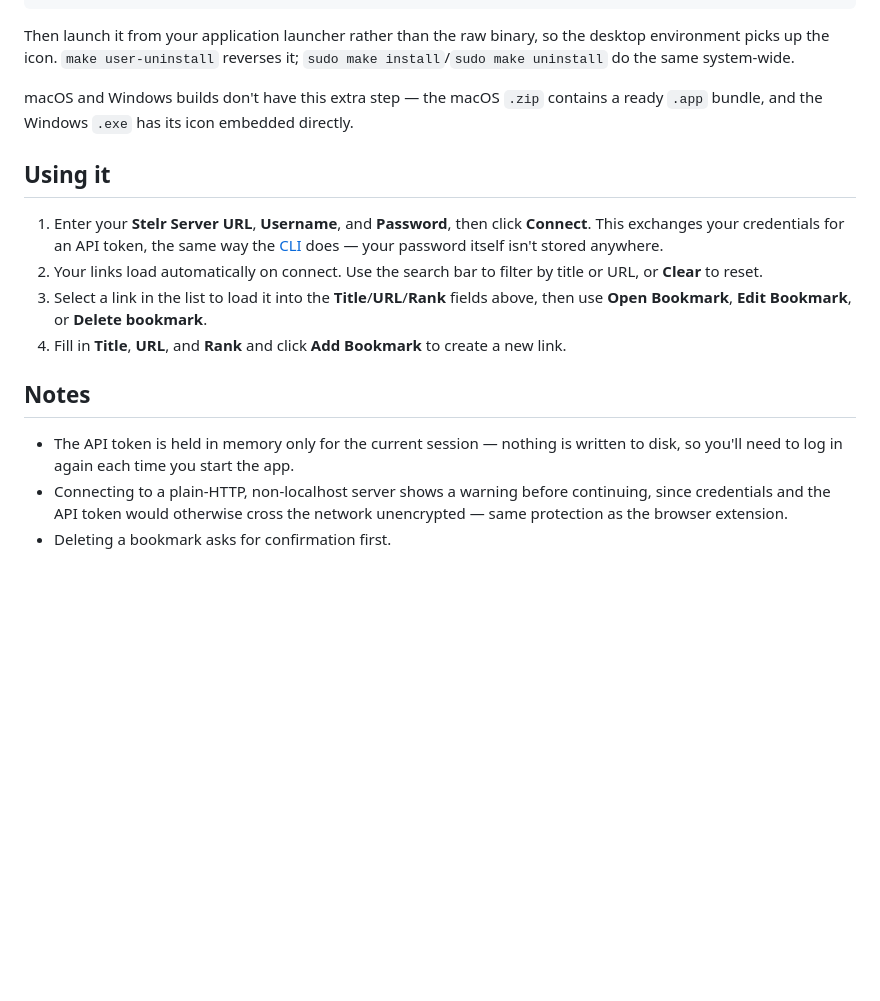
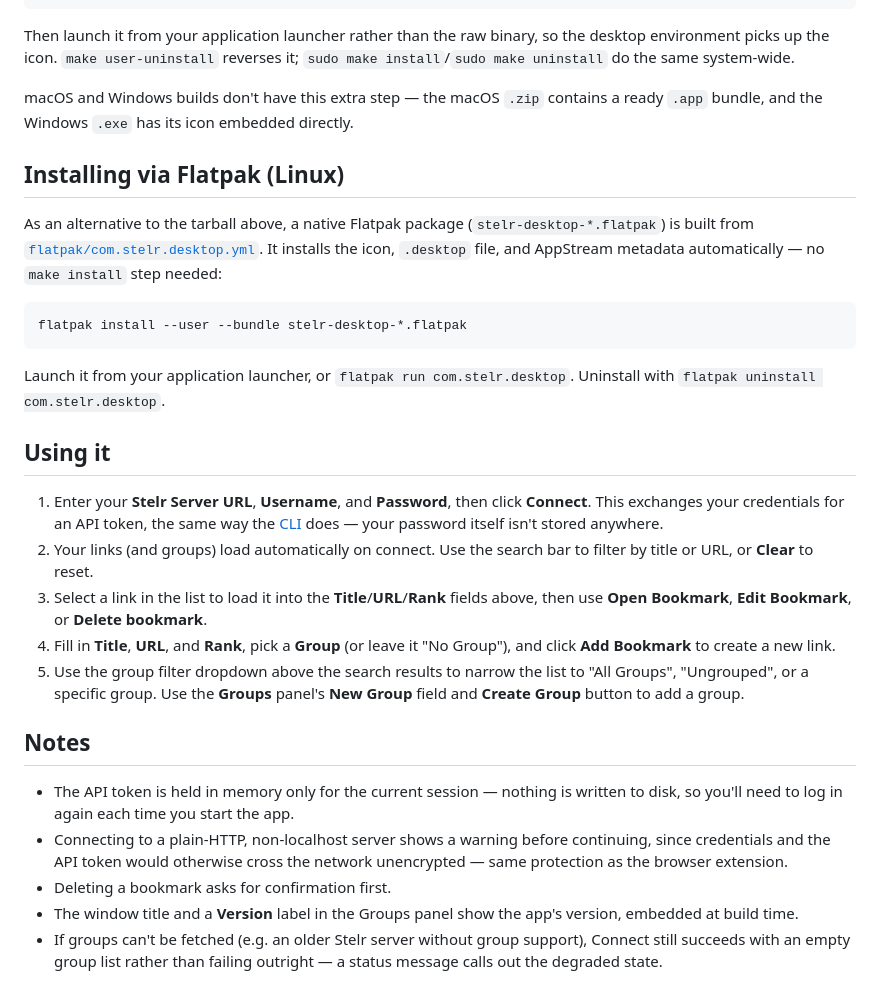
Before and after one commit to garfield-arlene/stelr, a Markdown page: stelr-desktop/README.md, the part around the change. Drawn GitHub-style; blank space fills up the shorter version.

````diff
--- a/stelr-desktop/README.md
+++ b/stelr-desktop/README.md
@@ -60,19 +60,36 @@ macOS and Windows builds don't have this extra step — the macOS `.zip`
 contains a ready `.app` bundle, and the Windows `.exe` has its icon
 embedded directly.
 
+## Installing via Flatpak (Linux)
+
+As an alternative to the tarball above, a native Flatpak package
+(`stelr-desktop-*.flatpak`) is built from [`flatpak/com.stelr.desktop.yml`](flatpak/com.stelr.desktop.yml).
+It installs the icon, `.desktop` file, and AppStream metadata automatically —
+no `make install` step needed:
+
+```bash
+flatpak install --user --bundle stelr-desktop-*.flatpak
+```
+
+Launch it from your application launcher, or `flatpak run com.stelr.desktop`.
+Uninstall with `flatpak uninstall com.stelr.desktop`.
+
 ## Using it
 
 1. Enter your **Stelr Server URL**, **Username**, and **Password**, then click
    **Connect**. This exchanges your credentials for an API token, the same
    way the [CLI](../README.md#cli-tool) does — your password itself isn't
    stored anywhere.
-2. Your links load automatically on connect. Use the search bar to filter by
-   title or URL, or **Clear** to reset.
+2. Your links (and groups) load automatically on connect. Use the search bar
+   to filter by title or URL, or **Clear** to reset.
 3. Select a link in the list to load it into the **Title**/**URL**/**Rank**
    fields above, then use **Open Bookmark**, **Edit Bookmark**, or **Delete
    bookmark**.
-4. Fill in **Title**, **URL**, and **Rank** and click **Add Bookmark** to
-   create a new link.
+4. Fill in **Title**, **URL**, and **Rank**, pick a **Group** (or leave it
+   "No Group"), and click **Add Bookmark** to create a new link.
+5. Use the group filter dropdown above the search results to narrow the list
+   to "All Groups", "Ungrouped", or a specific group. Use the **Groups**
+   panel's **New Group** field and **Create Group** button to add a group.
 
 ## Notes
 
@@ -83,3 +100,8 @@ embedded directly.
   continuing, since credentials and the API token would otherwise cross the
   network unencrypted — same protection as the browser extension.
 - Deleting a bookmark asks for confirmation first.
+- The window title and a **Version** label in the Groups panel show the
+  app's version, embedded at build time.
+- If groups can't be fetched (e.g. an older Stelr server without group
+  support), Connect still succeeds with an empty group list rather than
+  failing outright — a status message calls out the degraded state.
````
Also changed, not shown: README.md (+15 -6 lines).
